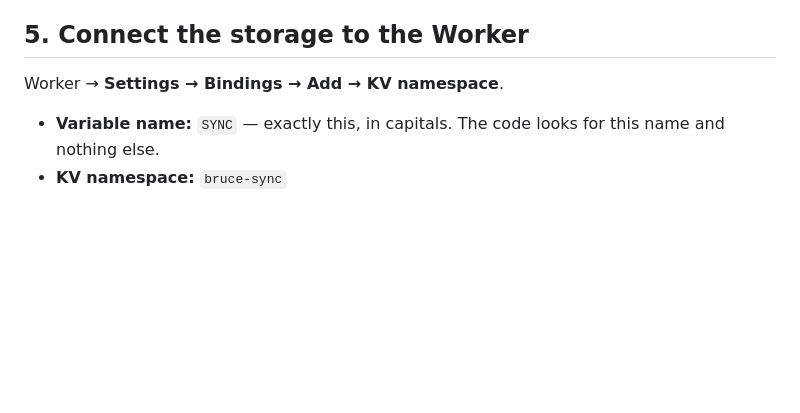
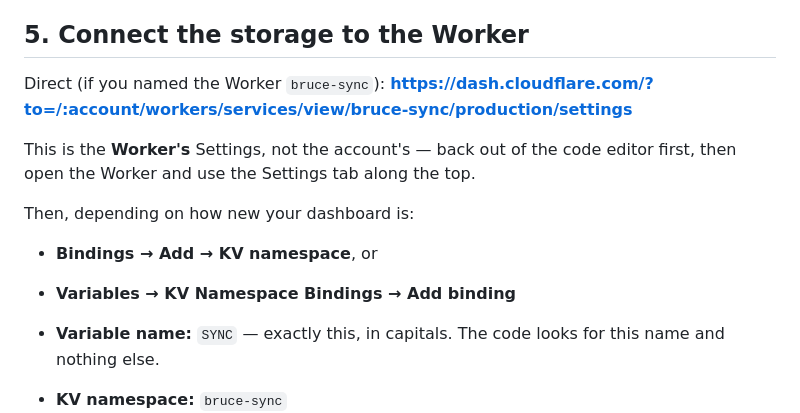
Before and after one commit to baqirjuraimi01-create/Bruce-, a Markdown page: server/README.md, the part around the change. Drawn GitHub-style; blank space fills up the shorter version.

Commit message:
Point step 5 at the Worker's own settings
The Settings being asked for belongs to the Worker, not the account,
which is easy to miss when arriving from the code editor. Adds the deep
link, says which Settings is meant, and covers both the Bindings and the
older Variables layouts.

Co-Authored-By: Claude Opus 5 <noreply@anthropic.com>
Claude-Session: https://claude.ai/code/session_01CbQutf8Se9USfVb6e6kU6e

```diff
--- a/server/README.md
+++ b/server/README.md
@@ -53,7 +53,16 @@ Delete everything in the editor and paste the whole contents of
 
 ## 5. Connect the storage to the Worker
 
-Worker → **Settings → Bindings → Add → KV namespace**.
+Direct (if you named the Worker `bruce-sync`):
+**<https://dash.cloudflare.com/?to=/:account/workers/services/view/bruce-sync/production/settings>**
+
+This is the **Worker's** Settings, not the account's — back out of the code
+editor first, then open the Worker and use the Settings tab along the top.
+
+Then, depending on how new your dashboard is:
+
+- **Bindings → Add → KV namespace**, or
+- **Variables → KV Namespace Bindings → Add binding**
 
 - **Variable name:** `SYNC` — exactly this, in capitals. The code looks for
   this name and nothing else.
```
